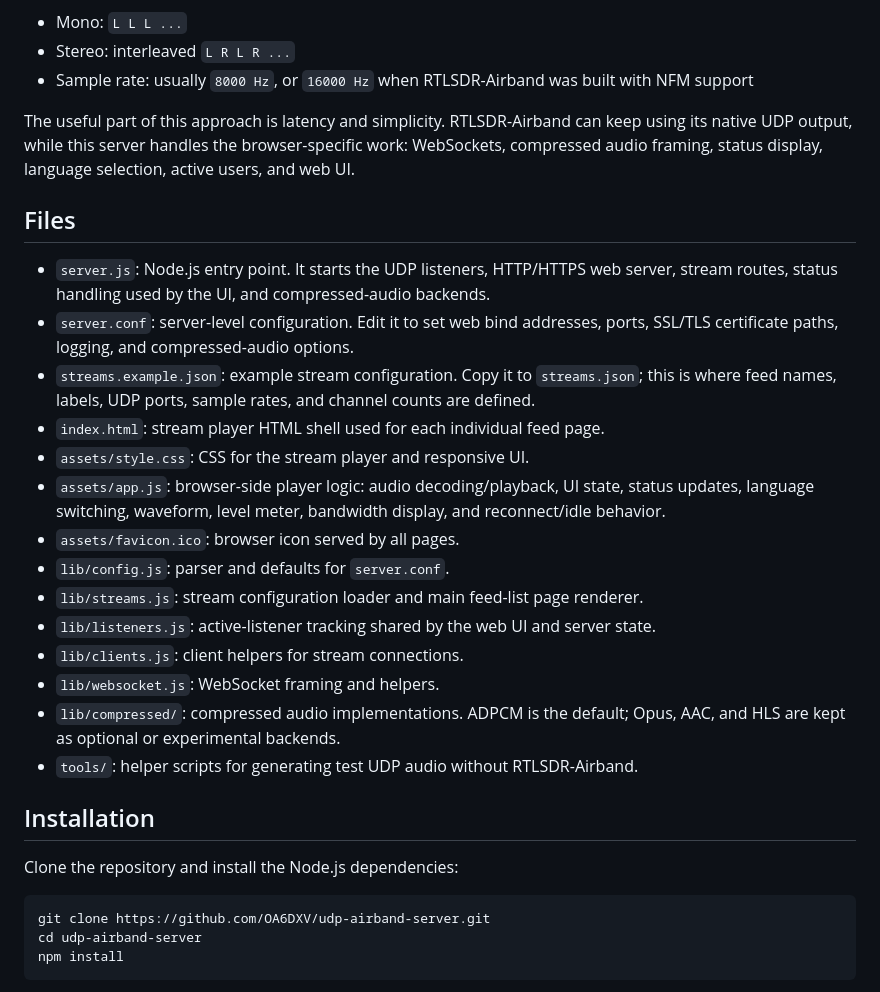
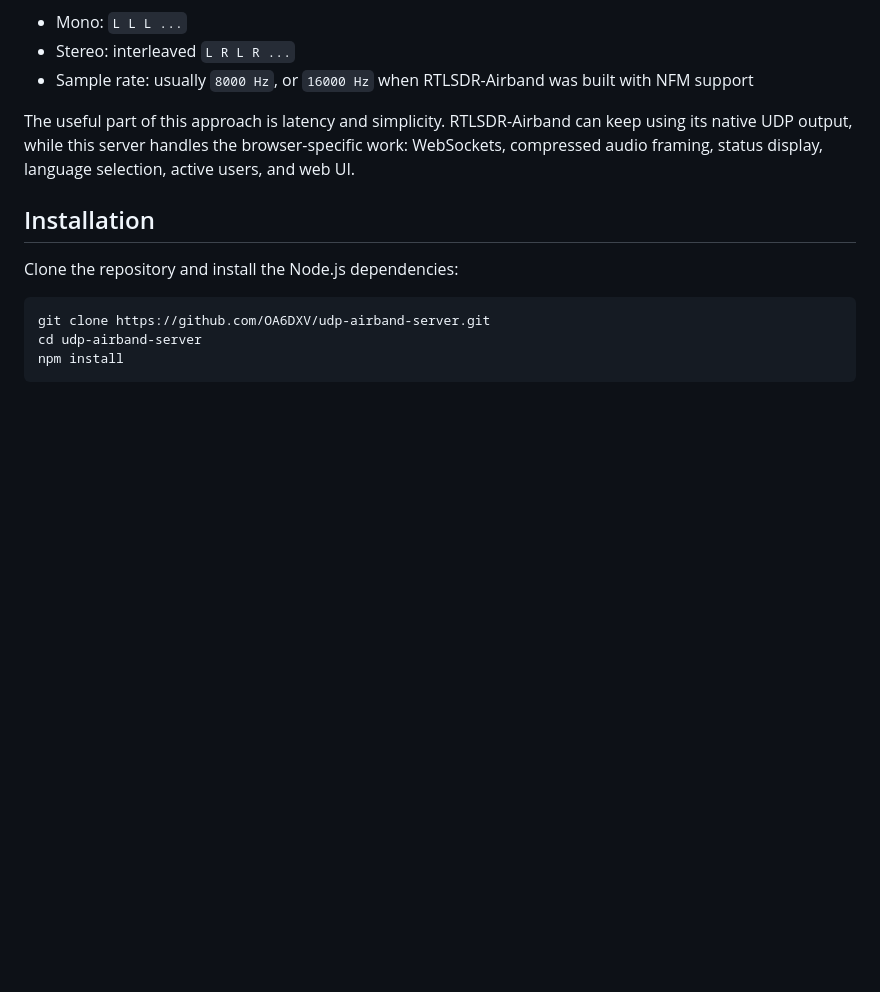
Before and after one commit to OA6DXV/udp-airband-server, a Markdown page: README.md, the part around the change. GitHub-like rendering; blank space fills up the shorter version.

```diff
--- a/README.md
+++ b/README.md
@@ -21,23 +21,6 @@ For this server, each UDP stream is expected to be 32-bit little-endian floating
 - Sample rate: usually `8000 Hz`, or `16000 Hz` when RTLSDR-Airband was built with NFM support
 
 The useful part of this approach is latency and simplicity. RTLSDR-Airband can keep using its native UDP output, while this server handles the browser-specific work: WebSockets, compressed audio framing, status display, language selection, active users, and web UI.
-
-## Files
-
-- `server.js`: Node.js entry point. It starts the UDP listeners, HTTP/HTTPS web server, stream routes, status handling used by the UI, and compressed-audio backends.
-- `server.conf`: server-level configuration. Edit it to set web bind addresses, ports, SSL/TLS certificate paths, logging, and compressed-audio options.
-- `streams.example.json`: example stream configuration. Copy it to `streams.json`; this is where feed names, labels, UDP ports, sample rates, and channel counts are defined.
-- `index.html`: stream player HTML shell used for each individual feed page.
-- `assets/style.css`: CSS for the stream player and responsive UI.
-- `assets/app.js`: browser-side player logic: audio decoding/playback, UI state, status updates, language switching, waveform, level meter, bandwidth display, and reconnect/idle behavior.
-- `assets/favicon.ico`: browser icon served by all pages.
-- `lib/config.js`: parser and defaults for `server.conf`.
-- `lib/streams.js`: stream configuration loader and main feed-list page renderer.
-- `lib/listeners.js`: active-listener tracking shared by the web UI and server state.
-- `lib/clients.js`: client helpers for stream connections.
-- `lib/websocket.js`: WebSocket framing and helpers.
-- `lib/compressed/`: compressed audio implementations. ADPCM is the default; Opus, AAC, and HLS are kept as optional or experimental backends.
-- `tools/`: helper scripts for generating test UDP audio without RTLSDR-Airband.
 
 ## Installation
 
```
Also changed, not shown: README.es.md (+0 -17 lines).
